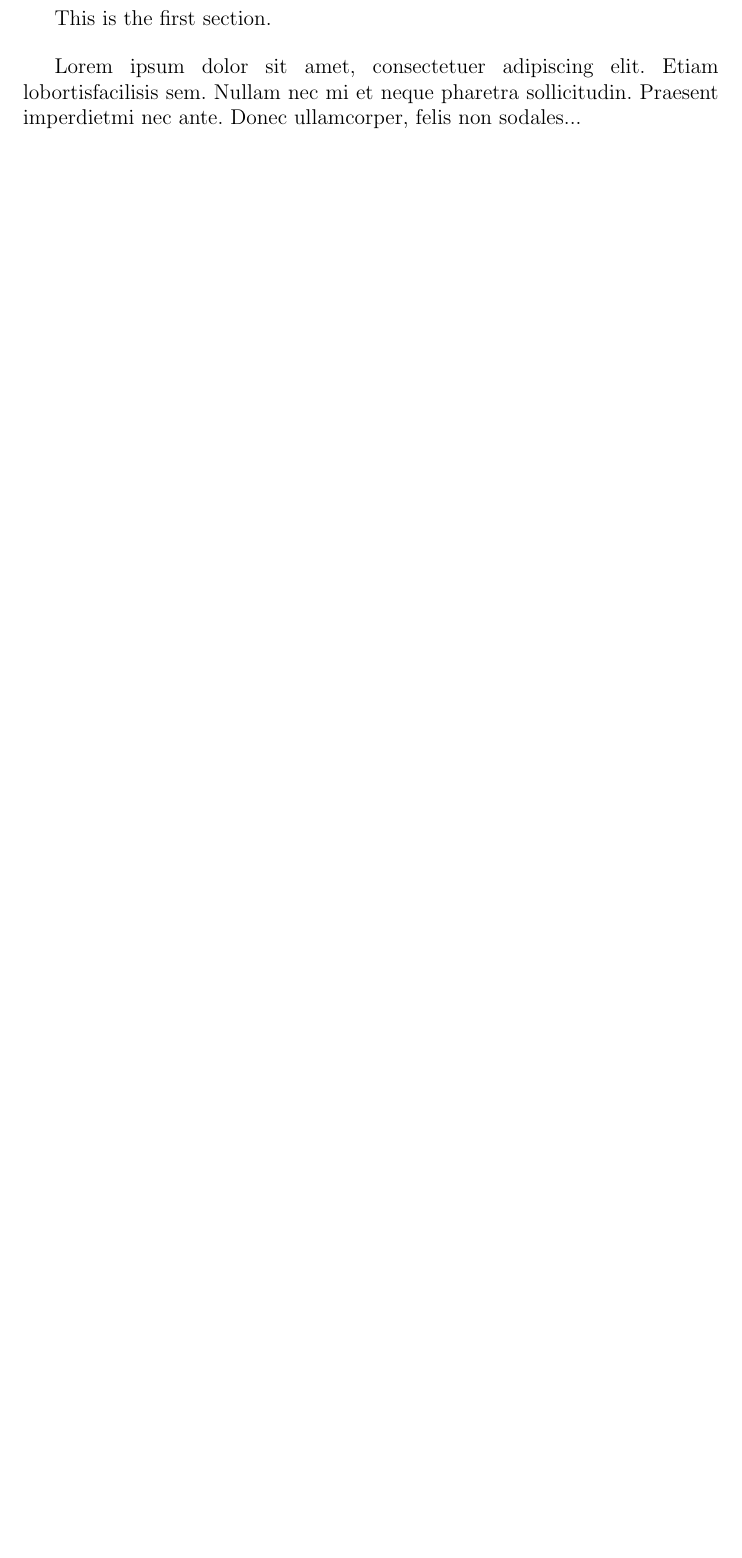
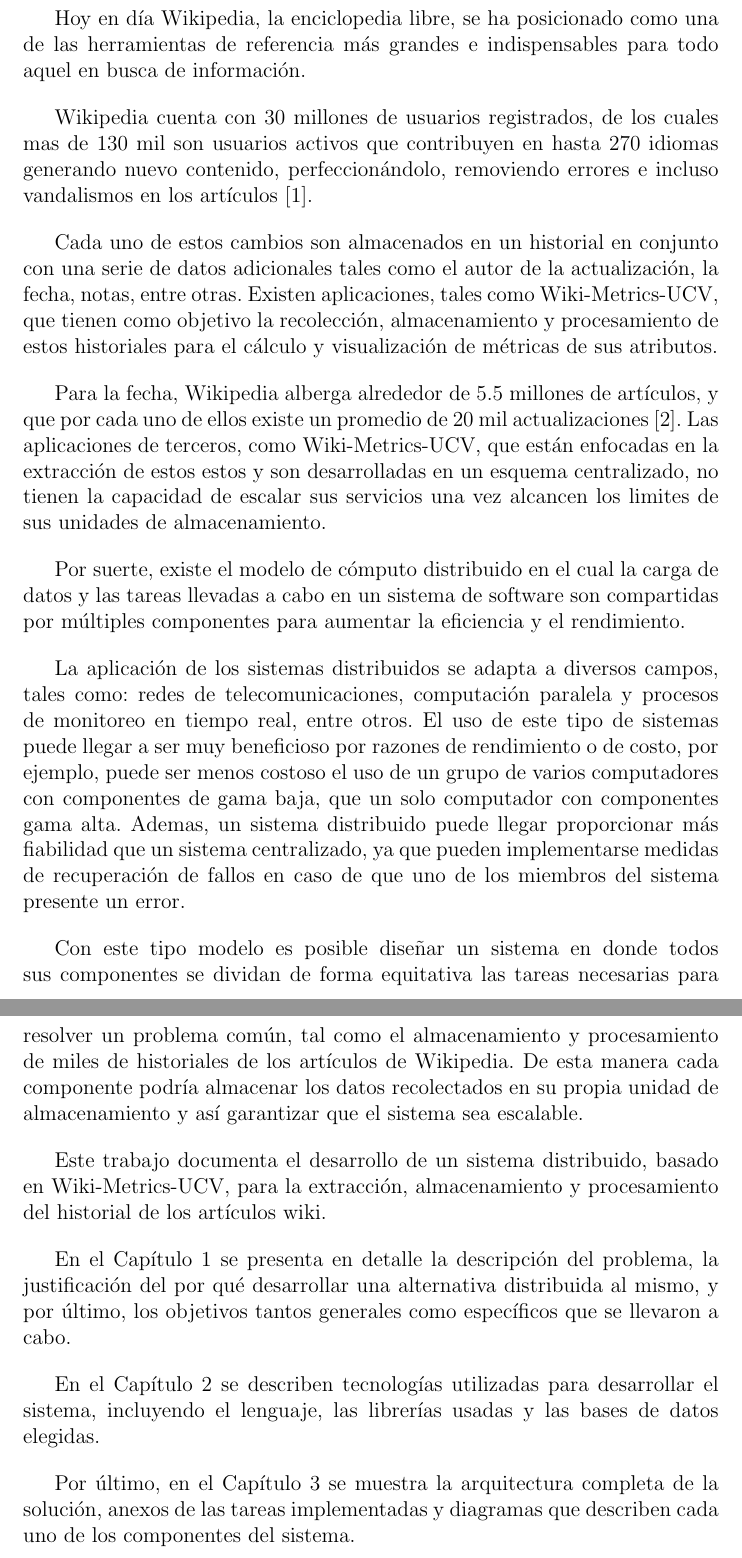
Before and after one commit to frankjdelgado/wiki-history-extractor-api-doc, a LaTeX document (main.tex, which reads intro.tex): part of page 6 of 15 before the commit and two parts of pages 6 and 7 of 16 after it, the two joined at a grey line, cut at the place of the change, the shorter picture padded with empty space. Compiled offline with pdfLaTeX.

Commit message:
introduccion 2.0

```diff
--- a/intro.tex
+++ b/intro.tex
@@ -1,8 +1,52 @@
 \section*{introducción}
 
-This is the first section.
+Hoy en día Wikipedia, la enciclopedia libre, se ha posicionado como una de las herramientas de
+referencia más grandes e indispensables para todo aquel en busca de información.
 
-Lorem  ipsum  dolor  sit  amet,  consectetuer  adipiscing
-elit.   Etiam  lobortisfacilisis sem.  Nullam nec mi et
-neque pharetra sollicitudin.  Praesent imperdietmi nec ante.
-Donec ullamcorper, felis non sodales...
+Wikipedia cuenta con 30 millones de usuarios registrados, de los cuales mas de 130 mil son
+usuarios activos que contribuyen en hasta 270 idiomas generando nuevo contenido, perfeccionándolo,
+removiendo errores e incluso vandalismos en los artículos \cite{1}.
+
+Cada uno de estos cambios son almacenados en un historial en conjunto con una serie de datos
+adicionales tales como el autor de la actualización, la fecha, notas, entre otras. Existen
+aplicaciones, tales como Wiki-Metrics-UCV, que tienen como objetivo la recolección, almacenamiento
+y procesamiento de estos historiales para el cálculo y visualización de métricas de sus atributos.
+
+Para la fecha, Wikipedia alberga alrededor de 5.5 millones de artículos, y que
+por cada uno de ellos existe un promedio de 20 mil actualizaciones \cite{2}. Las aplicaciones de terceros,
+como Wiki-Metrics-UCV, que están enfocadas en la extracción de estos estos y son desarrolladas
+en un esquema centralizado, no tienen la capacidad de escalar sus servicios una vez alcancen
+los limites de sus unidades de almacenamiento.
+
+Por suerte, existe el modelo de cómputo distribuido en el cual la carga de datos y las tareas llevadas a
+cabo en un sistema de software son compartidas por múltiples componentes para aumentar la
+eficiencia y el rendimiento.
+
+La aplicación de los sistemas distribuidos se adapta a diversos campos, tales como:
+redes de telecomunicaciones, computación paralela y procesos de monitoreo en tiempo
+real, entre otros. El uso de este tipo de sistemas puede llegar a ser muy beneficioso por
+razones de rendimiento o de costo, por ejemplo, puede ser menos costoso el uso de un grupo de varios
+computadores con componentes de gama baja, que un solo computador con componentes gama alta. Ademas,
+un sistema distribuido puede llegar proporcionar más fiabilidad que un sistema centralizado, ya
+que pueden implementarse medidas de recuperación de fallos en caso de que uno de los miembros
+del sistema presente un error.
+
+Con este tipo modelo es posible diseñar un sistema en donde todos sus componentes se dividan
+de forma equitativa las tareas necesarias para resolver un problema común, tal como el almacenamiento y
+procesamiento de miles de historiales de los artículos de Wikipedia. De esta manera cada componente podría
+almacenar los datos recolectados en su propia unidad de almacenamiento y así garantizar que el sistema
+sea escalable.
+
+Este trabajo documenta el desarrollo de un sistema distribuido, basado en Wiki-Metrics-UCV,
+para la extracción, almacenamiento y procesamiento del historial de los artículos wiki.
+
+% TODO: cambiar "que se llevaron a cabo" ??
+En el Capítulo 1 se presenta en detalle la descripción del problema, la justificación del por qué
+desarrollar una alternativa distribuida al mismo, y por último, los objetivos tantos generales como
+específicos que se llevaron a cabo.
+
+En el Capítulo 2 se describen tecnologías utilizadas para desarrollar el sistema, incluyendo
+el lenguaje, las librerías usadas y las bases de datos elegidas.
+
+Por último, en el Capítulo 3 se muestra la arquitectura completa de la solución, anexos de las tareas
+implementadas y diagramas que describen cada uno de los componentes del sistema.
--- a/main.tex
+++ b/main.tex
@@ -5,6 +5,7 @@
 \usepackage{sectsty}
 \usepackage{tikz}
 \usepackage{blindtext}
+\usepackage{csquotes}
 \allsectionsfont{\mdseries\scshape}
 \SelectInputMappings{%
   aacute={á},
@@ -16,6 +17,11 @@
    \renewcommand{\listtablename}
     {índice de tablas}
 }
+\usepackage[
+backend=biber,
+sorting=ynt
+]{biblatex}
+\addbibresource{bibliography.bib}
 
 \begin{document}
 
```
Also changed, not shown: bibliography.bib (added, +56 -0 lines), bibliography.tex (deleted, +0 -16 lines), main.tex (4 more changed lines), 4 other files.
